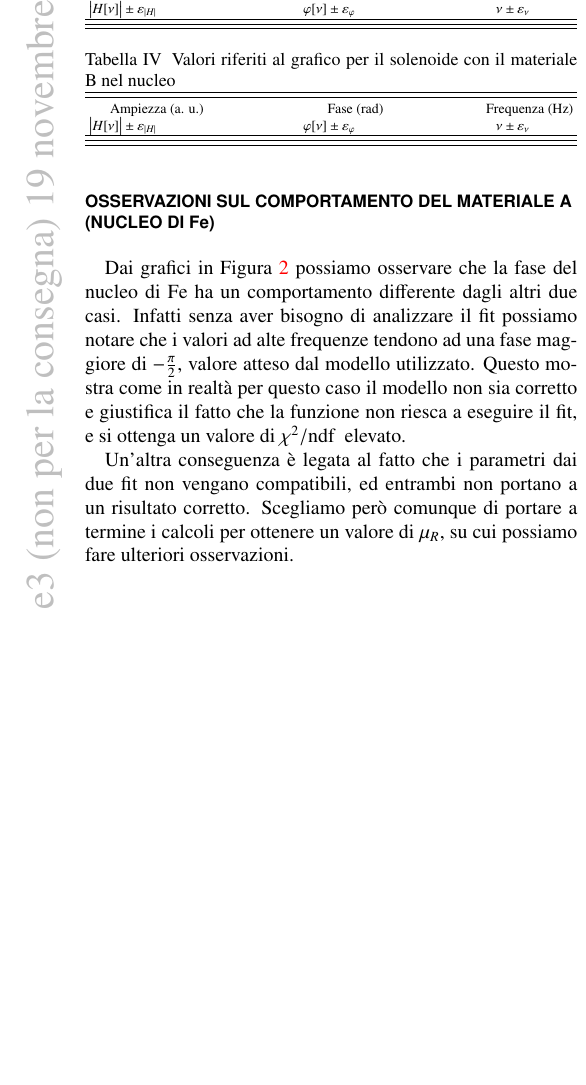
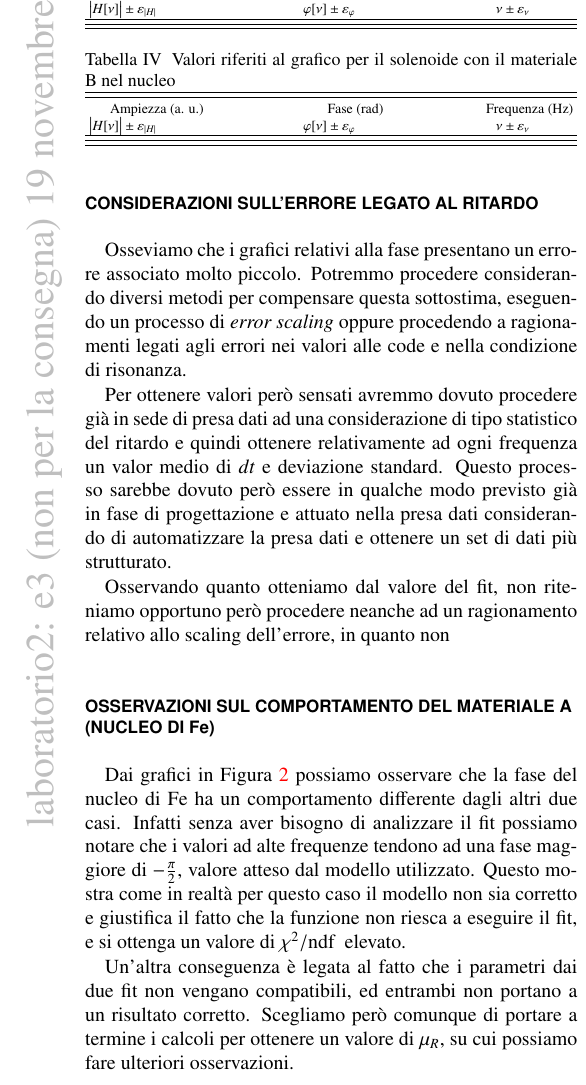
Before and after one commit to mattiasotgia/Lab2, a LaTeX paper (esperienza_3__misura_permeabilita_magnetica/relazione/esperienza_3_2021_11_07.tex): part of one column of page 4 of 5 before the commit and part of one column of page 4 of 6 after it, cut so that both start at the same text, the shorter picture padded with empty space. Compiled offline with pdfLaTeX.

Commit message:
relazione, modifiche e varie

```diff
--- a/esperienza_3__misura_permeabilita_magnetica/relazione/esperienza_3_2021_11_07.tex
+++ b/esperienza_3__misura_permeabilita_magnetica/relazione/esperienza_3_2021_11_07.tex
@@ -168,6 +168,13 @@ Un problema analogo si verifica quando i segnali oscillano ad alte frequenze (su
 
 Nel caso del solenoide libero il fit è ristretto da 800Hz fino a 35kHz, eliminando quindi due punti alle code. Nel caso del materiale A (nucleo di Fe) le problematiche descritte sopra sono evidenziabili sotto i 700Hz e sopra i 10kHz, per cui utilizziamo un range più ristretto per eseguire il fit. Nel caso del terzo materiale (nucleo di Al) non riscontriamo gli stessi effetti e quindi consideriamo tutti i punti raccolti.
 
+\section*{Considerazioni sull'errore legato al ritardo}
+Osseviamo che i grafici relativi alla fase presentano un errore associato molto piccolo. Potremmo procedere considerando diversi metodi per compensare questa sottostima, eseguendo un processo di \textit{error scaling} oppure procedendo a ragionamenti legati agli errori nei valori alle code e nella condizione di risonanza.
+
+Per ottenere valori però sensati avremmo dovuto procedere già in sede di presa dati ad una considerazione di tipo statistico del ritardo e quindi ottenere relativamente ad ogni frequenza un valor medio di $dt$ e deviazione standard. Questo processo sarebbe dovuto però essere in qualche modo previsto già in fase di progettazione e attuato nella presa dati considerando di automatizzare la presa dati e ottenere un set di dati più strutturato.
+
+Osservando quanto otteniamo dal valore del fit, non riteniamo opportuno però procedere neanche ad un ragionamento relativo allo \text{scaling} dell'errore, in quanto non
+
 
 \section*{Osservazioni sul comportamento del materiale A (nucleo di F\lowercase{e})}
 Dai grafici in \reffig{fig:plot} possiamo osservare che la fase del nucleo di Fe ha un comportamento differente dagli altri due casi. Infatti senza aver bisogno di analizzare il fit possiamo notare che i valori ad alte frequenze tendono ad una fase maggiore di $-\frac{\pi}{2}$, valore atteso dal modello utilizzato. Questo mostra come in realtà per questo caso il modello non sia corretto e giustifica il fatto che la funzione non riesca a eseguire il fit, e si ottenga un valore di \ChiNdf~ elevato.
@@ -189,10 +196,29 @@ Analizzando questi ultimi dati osserviamo, senza aver necessariamente bisogno di
 \end{align*}
 Osserviamo che comunque il fit ci restituisce ugualmente un rapporto costante di L e C che rispecchia il fatto che $\nu_0$ sia effettivamente simile al valore trovato direttamente quando abbiamo impostato che $dt$ fosse nullo.
 
-Nel caso del materiale A, per i motivi descritti in precedenza, troviamo, come ci aspettavamo dei valori non compatibili tra i parametri trovati attraverso il fit della funzione di trasferimento e quello della fase. Quindi, non potendo fare la miglior stima, procediamo ricavando i valori di $R$, $L$ e $C$ in entrambi i casi e \hl{troviamo ???(mettere schema con i valori ottenuti)} e osserviamo che ...?
+Nel caso del materiale A, per i motivi descritti in precedenza, troviamo, come ci aspettavamo dei valori non compatibili tra i parametri trovati attraverso il fit della funzione di trasferimento e quello della fase. Quindi, non potendo fare la miglior stima, procediamo ricavando i valori di $R$, $L$ e $C$ in entrambi i casi e troviamo i valori riportati in \reftab{tab:rlc_m2}. Da questi valori troviamo due valori di $\mu_R$ che sono
+\begin{align*}
+    \mu_R^H &= -1.37 \pm 0.03 \\
+    \mu_R^\varphi &= 1.1 \pm 0.6 \\
+\end{align*}
+Da questi valori ancora di più possiamo stabilire la non riuscita dell'esperienza, in aggiunta a osservare che il modello utilizzato non si adatta al comportamento del Fe.
+
+\begin{table}[h]
+    \begin{ruledtabular}
+        \caption{Valori di R, L e C ottenuti per il materiale A (Fe).}
+        \label{tab:rlc_m2}
+        \begin{tabular}{lrrr}
+            Caso & Resistenza & Induttanza & Capacità \\
+            & $R\pm\mstdErr{R}$ ($\Omega$) & $L\pm\mstdErr{L}$ (mH) & $R\pm\mstdErr{R}$ (nF) \\
+            \colrule
+            Risultati da $\big|H\big|$ & $1.87 \pm 0.14$ & $1.99 \pm 0.05$ & $(2.4 \pm 0.6)\times 10^3$ \\
+            Risultati dalla fase  & $64 \pm 4$ & $8 \pm 4$ & $(6\pm4)\times10^2$ \\
+        \end{tabular}
+    \end{ruledtabular}
+\end{table}
 
 Nel caso del materiale B invece i valori dei paramatri risultano compatibili e dopo aver calcolato la miglior stima troviamo che i valori di $R$, $L$ e $C$ sono ???
-In questo modo possiamo, dal valore di $L$, ricavare il valore di $\mu_R$ dalla equazione \refeqn{eq:mu_R} e otteniamo che però \hl{$\mu_R=-1.414\pm ???$} valore che non ha alcun senso fisico, in quanto per come è definita $\mu_R$, può assumere solamente valori positivi. Riguardando la formula utilizzata per trovare la permeabilità relativa e osservando il valore di $L$ in quest'ultimo caso dal fit, capiamo che il motivo per cui troviamo un valore negativo è dovuto al fatto che il programma ci restituisce un valore dell'induttanza troppo piccolo, in quanto è un ordine di grandezza più piccolo di quello che sarebbe dovuto essere secondo la misura diretta cha abbiamo fatto. Notiamo infatti anche in questo caso che, come per il materiale A, il prodotto $L\cdot C$ rispecchia effettivamente il valore di $\nu_0$ ottenuto dal fit che è invece compatibile con quello che ci attendevamo in base ai valori di $L$ e $C$ inseriti nel circuito.
+In questo modo possiamo, dal valore di $L$, ricavare il valore di $\mu_R$ dalla equazione \refeqn{eq:mu_R} e otteniamo che però \hl{$\mu_R=-1.15 \pm 0.05$} valore che non ha alcun senso fisico, in quanto per come è definita $\mu_R$, può assumere solamente valori positivi. Riguardando la formula utilizzata per trovare la permeabilità relativa e osservando il valore di $L$ in quest'ultimo caso dal fit, capiamo che il motivo per cui troviamo un valore negativo è dovuto al fatto che il programma ci restituisce un valore dell'induttanza troppo piccolo, in quanto è un ordine di grandezza più piccolo di quello che sarebbe dovuto essere secondo la misura diretta cha abbiamo fatto. Notiamo infatti anche in questo caso che, come per il materiale A, il prodotto $L\cdot C$ rispecchia effettivamente il valore di $\nu_0$ ottenuto dal fit che è invece compatibile con quello che ci attendevamo in base ai valori di $L$ e $C$ inseriti nel circuito.
 
 Per capire meglio quale possa essere il problema proviamo a ripetere l'analisi dati modificando però le funzioni di fit:\hl{inserire equazioni del secondo fit} in cui inseriamo direttamente come parametri i valori di $R$, $L$ e $C$ aggiungendo in più anche $R_L$. Notiamo che in questo caso
 
```
Also changed, not shown: esperienza_3__misura_permeabilita_magnetica/relazione/tables/supplementar_tables.tex (+1 -1 lines), esperienza_3__misura_permeabilita_magnetica/relazione/esperienza_3_2021_11_07.pdf, esperienza_3__misura_permeabilita_magnetica/relazione/esperienza_3_2021_11_07.tex (2 more changed lines), 1 other file.
